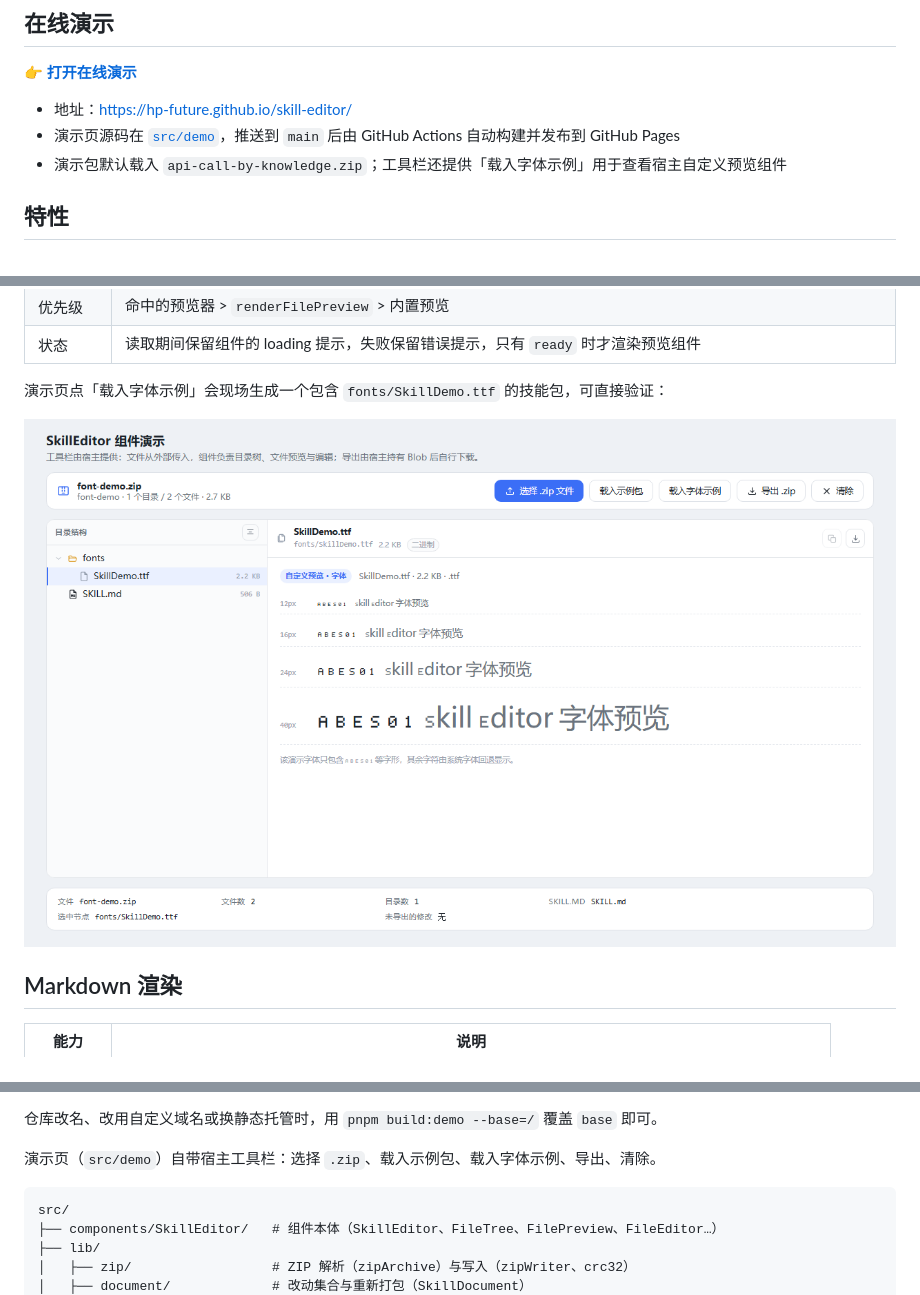
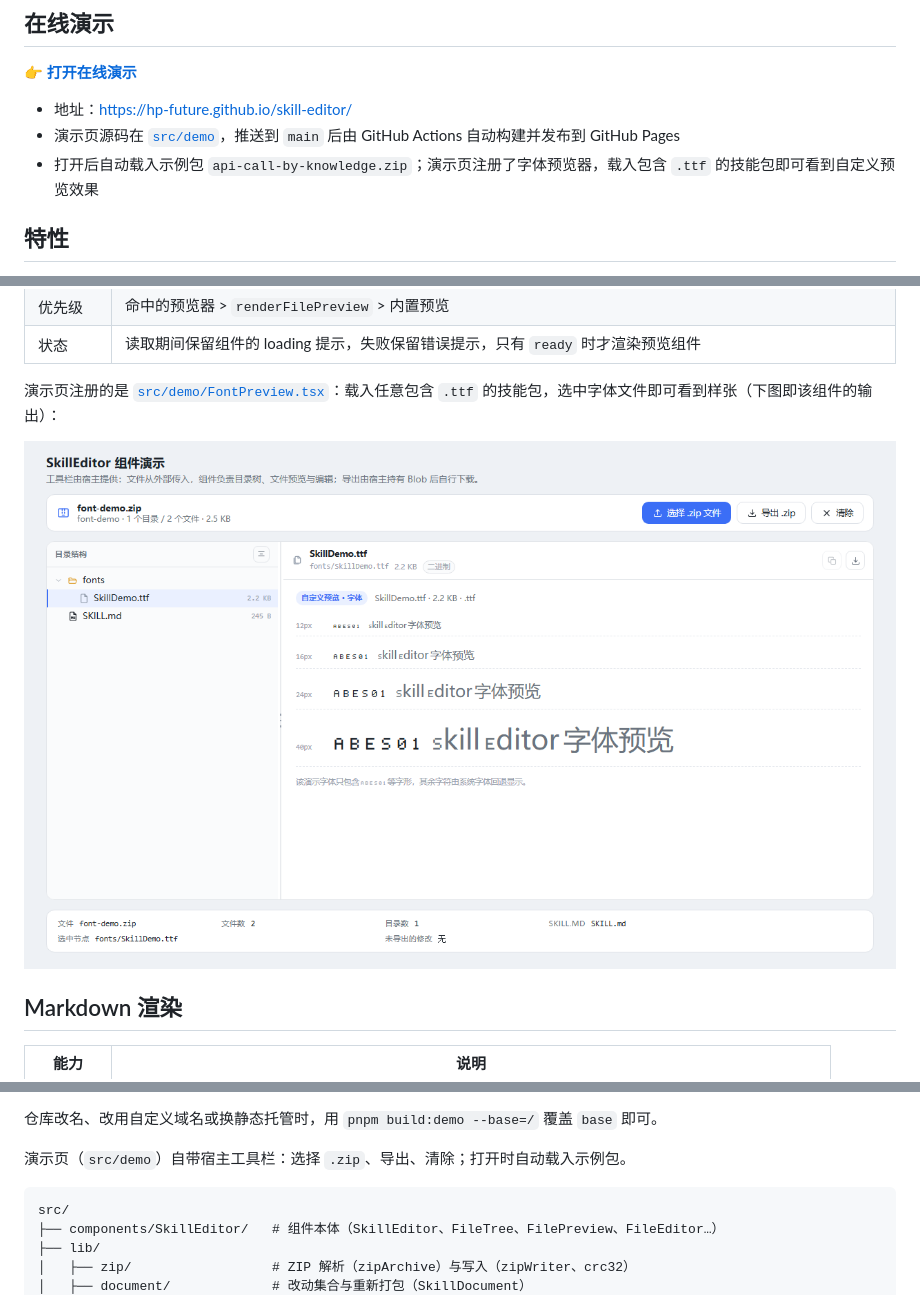
Before and after one commit to hp-future/skill-editor, a Markdown page: README.md, 3 parts joined by grey strips. Rendered like a GitHub page; pictures changed too: docs/phase10-font.png.

````diff
--- a/README.md
+++ b/README.md
@@ -18,7 +18,7 @@
 
 - 地址：https://hp-future.github.io/skill-editor/
 - 演示页源码在 [`src/demo`](https://github.com/hp-future/skill-editor/blob/main/src/demo)，推送到 `main` 后由 GitHub Actions 自动构建并发布到 GitHub Pages
-- 演示包默认载入 `api-call-by-knowledge.zip`；工具栏还提供「载入字体示例」用于查看宿主自定义预览组件
+- 打开后自动载入示例包 `api-call-by-knowledge.zip`；演示页注册了字体预览器，载入包含 `.ttf` 的技能包即可看到自定义预览效果
 
 ## 特性
 
@@ -160,7 +160,7 @@ const fontPreviewer = {
 | 优先级 | 命中的预览器 > `renderFilePreview` > 内置预览 |
 | 状态 | 读取期间保留组件的 loading 提示，失败保留错误提示，只有 `ready` 时才渲染预览组件 |
 
-演示页点「载入字体示例」会现场生成一个包含 `fonts/SkillDemo.ttf` 的技能包，可直接验证：
+演示页注册的是 [`src/demo/FontPreview.tsx`](https://github.com/hp-future/skill-editor/blob/main/src/demo/FontPreview.tsx)：载入任意包含 `.ttf` 的技能包，选中字体文件即可看到样张（下图即该组件的输出）：
 
 ![自定义字体预览](https://raw.githubusercontent.com/hp-future/skill-editor/main/docs/phase10-font.png)
 
@@ -286,7 +286,7 @@ pnpm preview:demo  # 本地预览构建产物 http://localhost:4173/skill-editor
 
 仓库改名、改用自定义域名或换静态托管时，用 `pnpm build:demo --base=/` 覆盖 `base` 即可。
 
-演示页（`src/demo`）自带宿主工具栏：选择 `.zip`、载入示例包、载入字体示例、导出、清除。
+演示页（`src/demo`）自带宿主工具栏：选择 `.zip`、导出、清除；打开时自动载入示例包。
 
 ```
 src/
````
Also changed, not shown: docs/phase11-default.png, docs/phase11-dragged.png, 5 other files.
